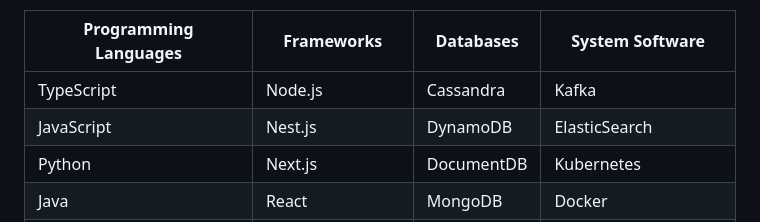
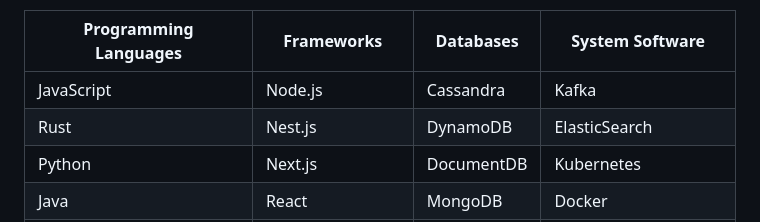
Before and after one commit to ziadalzarka/ziadalzarka, a Markdown page: README.md, the part around the change. GitHub-like rendering.

```diff
--- a/README.md
+++ b/README.md
@@ -32,8 +32,8 @@ Software Engineering is my one true passion in life. I spend most of my time lea
 
 | Programming Languages | Frameworks       | Databases      | System Software           |
 |-----------------------|------------------|----------------|---------------------------|
-| TypeScript            | Node.js          | Cassandra      | Kafka                     |
-| JavaScript            | Nest.js          | DynamoDB       | ElasticSearch             |
+| JavaScript            | Node.js          | Cassandra      | Kafka                     |
+| Rust                  | Nest.js          | DynamoDB       | ElasticSearch             |
 | Python                | Next.js          | DocumentDB     | Kubernetes                |
 | Java                  | React            | MongoDB        | Docker                    |
 | C#                    | Angular          | Postgres       | Jenkins                   |
```
